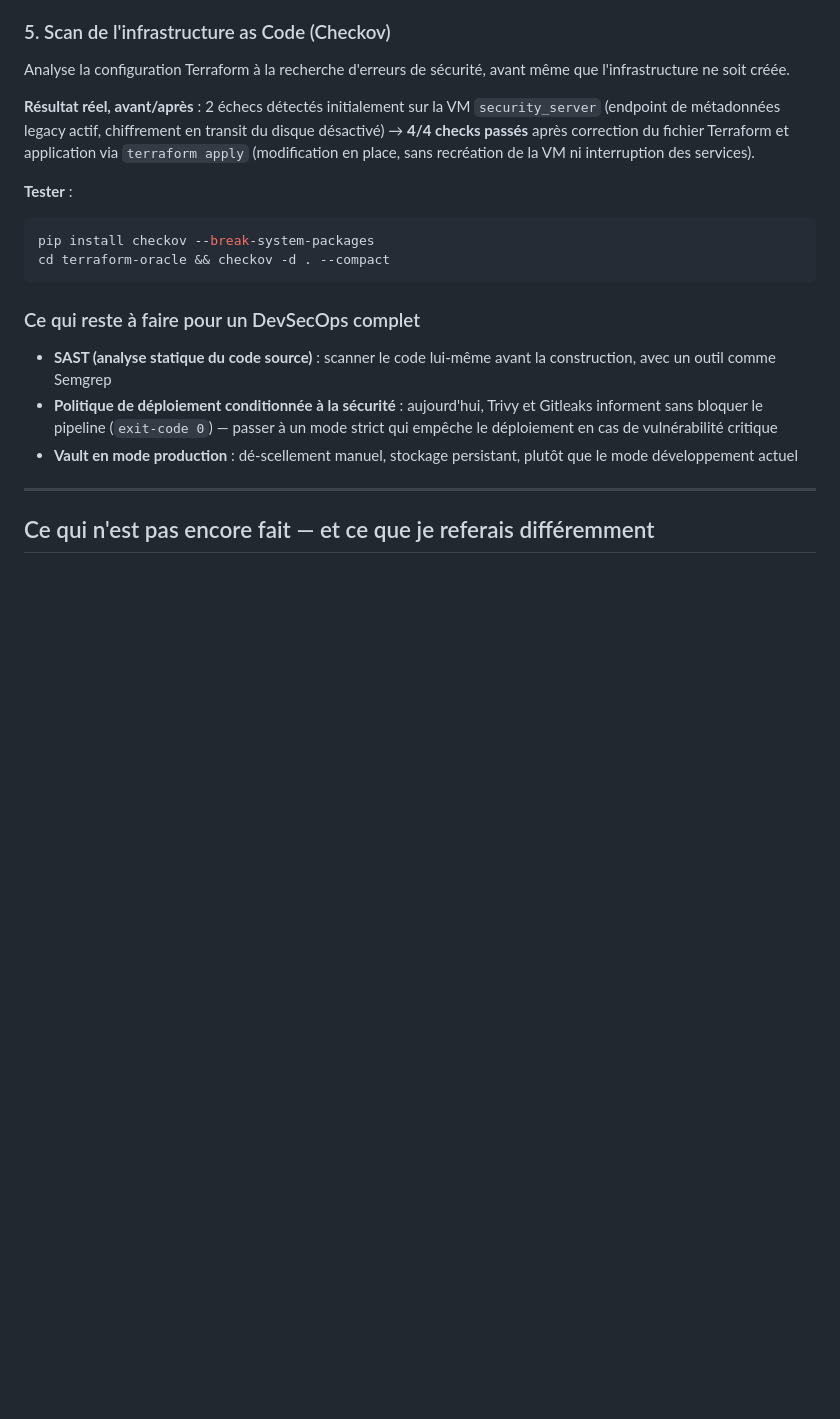
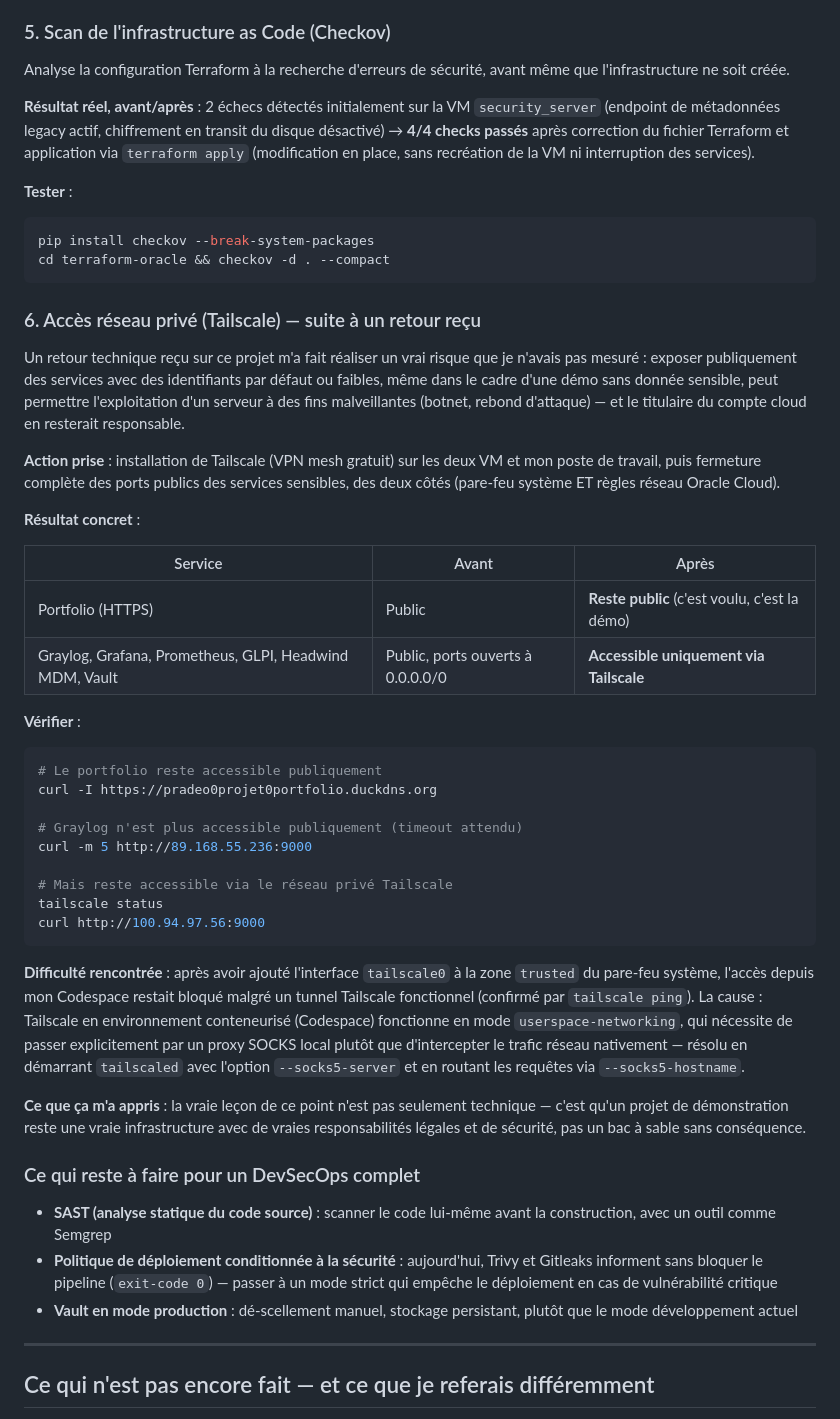
Before and after one commit to Omarben04/pradeo-devops-demo, a Markdown page: README.md, the part around the change. Rendered like a GitHub page; blank space fills up the shorter version.

Commit message:
DevSecOps : documentation de la migration vers Tailscale suite a un retour recu, fermeture des ports publics

````diff
--- a/README.md
+++ b/README.md
@@ -352,6 +352,35 @@ Analyse la configuration Terraform à la recherche d'erreurs de sécurité, avan
 pip install checkov --break-system-packages
 cd terraform-oracle && checkov -d . --compact
 ```
+### 6. Accès réseau privé (Tailscale) — suite à un retour reçu
+
+Un retour technique reçu sur ce projet m'a fait réaliser un vrai risque que je n'avais pas mesuré : exposer publiquement des services avec des identifiants par défaut ou faibles, même dans le cadre d'une démo sans donnée sensible, peut permettre l'exploitation d'un serveur à des fins malveillantes (botnet, rebond d'attaque) — et le titulaire du compte cloud en resterait responsable.
+
+**Action prise** : installation de Tailscale (VPN mesh gratuit) sur les deux VM et mon poste de travail, puis fermeture complète des ports publics des services sensibles, des deux côtés (pare-feu système ET règles réseau Oracle Cloud).
+
+**Résultat concret** :
+
+| Service | Avant | Après |
+|---|---|---|
+| Portfolio (HTTPS) | Public | **Reste public** (c'est voulu, c'est la démo) |
+| Graylog, Grafana, Prometheus, GLPI, Headwind MDM, Vault | Public, ports ouverts à 0.0.0.0/0 | **Accessible uniquement via Tailscale** |
+
+**Vérifier** :
+```bash
+# Le portfolio reste accessible publiquement
+curl -I https://pradeo0projet0portfolio.duckdns.org
+
+# Graylog n'est plus accessible publiquement (timeout attendu)
+curl -m 5 http://89.168.55.236:9000
+
+# Mais reste accessible via le réseau privé Tailscale
+tailscale status
+curl http://100.94.97.56:9000
+```
+
+**Difficulté rencontrée** : après avoir ajouté l'interface `tailscale0` à la zone `trusted` du pare-feu système, l'accès depuis mon Codespace restait bloqué malgré un tunnel Tailscale fonctionnel (confirmé par `tailscale ping`). La cause : Tailscale en environnement conteneurisé (Codespace) fonctionne en mode `userspace-networking`, qui nécessite de passer explicitement par un proxy SOCKS local plutôt que d'intercepter le trafic réseau nativement — résolu en démarrant `tailscaled` avec l'option `--socks5-server` et en routant les requêtes via `--socks5-hostname`.
+
+**Ce que ça m'a appris** : la vraie leçon de ce point n'est pas seulement technique — c'est qu'un projet de démonstration reste une vraie infrastructure avec de vraies responsabilités légales et de sécurité, pas un bac à sable sans conséquence.
 
 ### Ce qui reste à faire pour un DevSecOps complet
 
````
